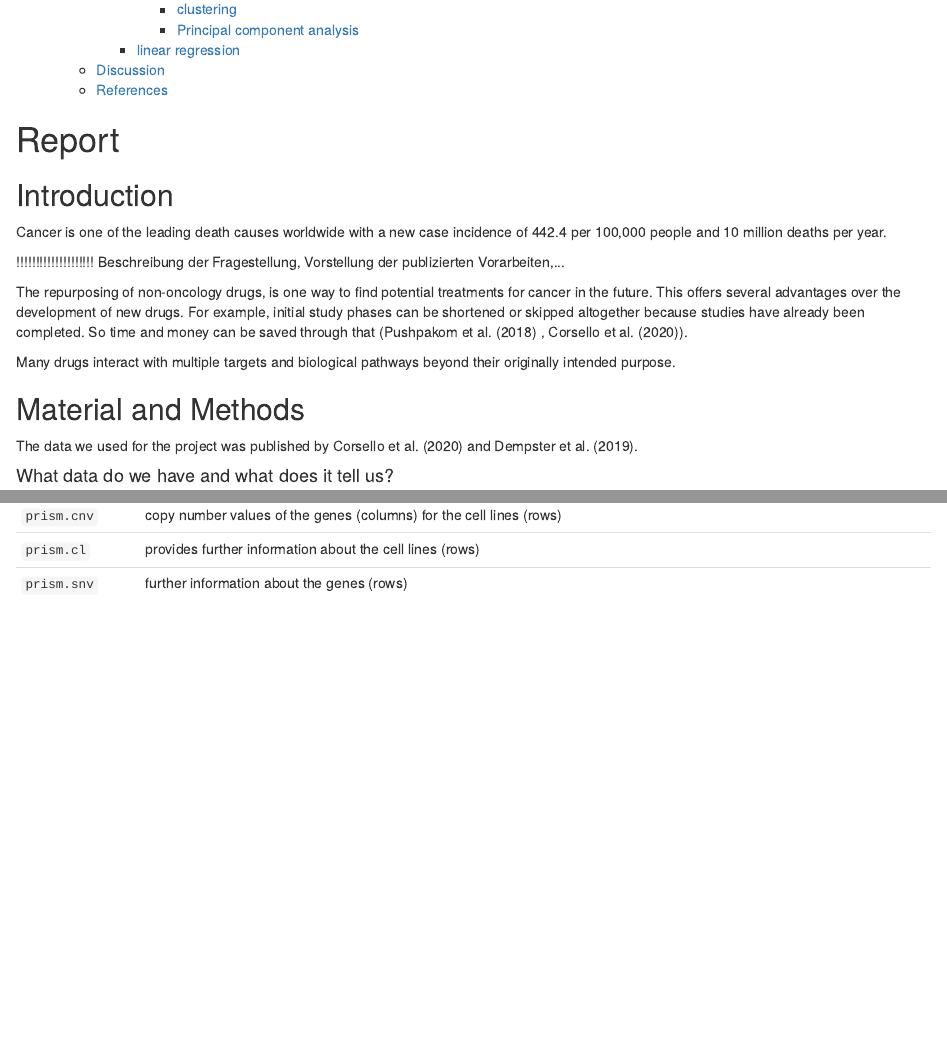
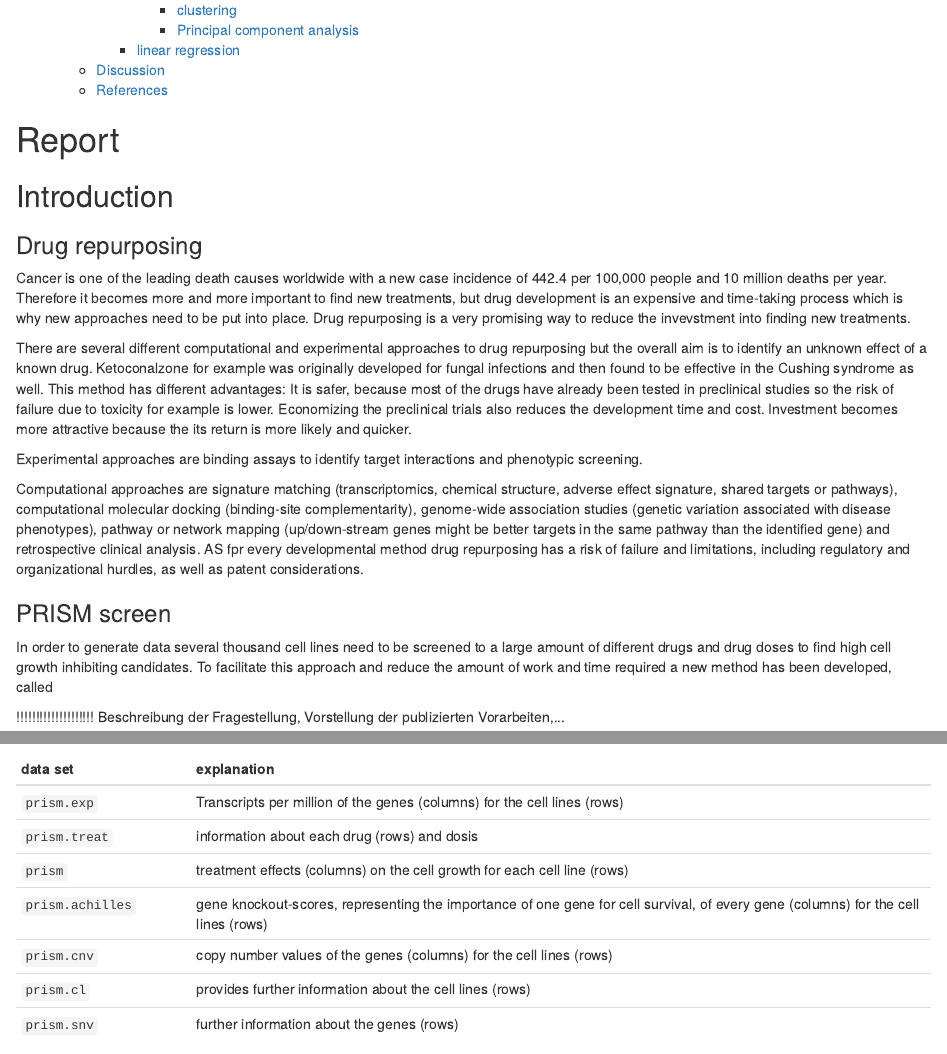
Before and after one commit to datascience-mobi-2023/topic05_team02, an R Markdown document (topic05_team02_report.Rmd): the page in a window 1100 px wide, from 370 px down before the commit and from 410 px down after it, so that both start at the same text, and a second part further down, joined at a grey line. Rendered offline with R 4.5, knitr and Pandoc, with nearby package versions; some code elsewhere in the file could not run offline; common packages that the code uses without loading them are loaded.

Commit message:
Add files via upload

```diff
--- a/topic05_team02_report.Rmd
+++ b/topic05_team02_report.Rmd
@@ -20,7 +20,27 @@ bibliography: topic05_team02_references.bib
 
 ## Introduction
 
+### Drug repurposing
+
 Cancer is one of the leading death causes worldwide with a new case incidence of 442.4 per 100,000 people and 10 million deaths per year.
+Therefore it becomes more and more important to find new treatments, but drug development is an expensive and time-taking process which is why new approaches need to be put into place.
+Drug repurposing is a very promising way to reduce the invevstment into finding new treatments.
+
+There are several different computational and experimental approaches to drug repurposing but the overall aim is to identify an unknown effect of a known drug.
+Ketoconalzone for example was originally developed for fungal infections and then found to be effective in the Cushing syndrome as well.
+This method has different advantages: It is safer, because most of the drugs have already been tested in preclinical studies so the risk of failure due to toxicity for example is lower.
+Economizing the preclinical trials also reduces the development time and cost.
+Investment becomes more attractive because the its return is more likely and quicker.
+
+Experimental approaches are binding assays to identify target interactions and phenotypic screening.
+
+Computational approaches are signature matching (transcriptomics, chemical structure, adverse effect signature, shared targets or pathways), computational molecular docking (binding-site complementarity), genome-wide association studies (genetic variation associated with disease phenotypes), pathway or network mapping (up/down-stream genes might be better targets in the same pathway than the identified gene) and retrospective clinical analysis.
+AS fpr every developmental method drug repurposing has a risk of failure and limitations, including regulatory and organizational hurdles, as well as patent considerations.
+
+### PRISM screen
+
+In order to generate data several thousand cell lines need to be screened to a large amount of different drugs and drug doses to find high cell growth inhibiting candidates.
+To facilitate this approach and reduce the amount of work and time required a new method has been developed, called
 
 !!!!!!!!!!!!!!!!!!!! Beschreibung der Fragestellung, Vorstellung der publizierten Vorarbeiten,\...
 
```
Also changed, not shown: topic05_team02_report.Rmd (12 more changed lines).
